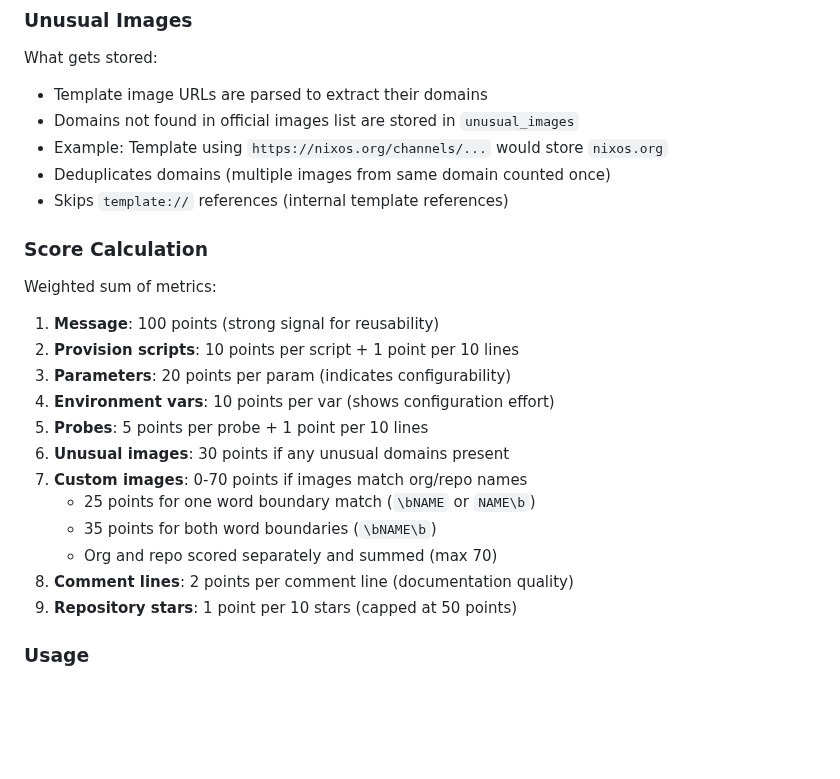
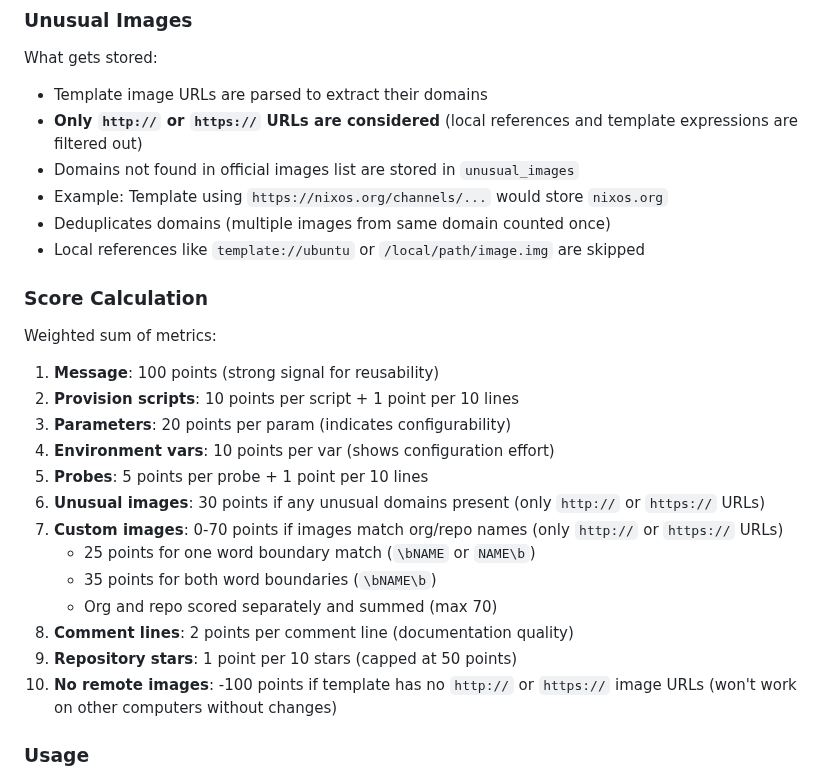
Before and after one commit to lima-catalog/lima-catalog, a Markdown page: docs/architecture/backend-design.md, the part around the change. Drawn GitHub-style; blank space fills up the shorter version.

Commit message:
Update documentation for image URL filtering and penalty
- Document that unusual images and custom images only consider http:// or https:// URLs
- Add new -100 point penalty for templates without remote images
- Clarify that local references like template:// and /local/path are filtered out

```diff
--- a/docs/architecture/backend-design.md
+++ b/docs/architecture/backend-design.md
@@ -70,10 +70,11 @@ Domain-based, dynamically fetched:
 What gets stored:
 
 - Template image URLs are parsed to extract their domains
+- **Only `http://` or `https://` URLs are considered** (local references and template expressions are filtered out)
 - Domains not found in official images list are stored in `unusual_images`
 - Example: Template using `https://nixos.org/channels/...` would store `nixos.org`
 - Deduplicates domains (multiple images from same domain counted once)
-- Skips `template://` references (internal template references)
+- Local references like `template://ubuntu` or `/local/path/image.img` are skipped
 
 ### Score Calculation
 
@@ -84,13 +85,14 @@ Weighted sum of metrics:
 3. **Parameters**: 20 points per param (indicates configurability)
 4. **Environment vars**: 10 points per var (shows configuration effort)
 5. **Probes**: 5 points per probe + 1 point per 10 lines
-6. **Unusual images**: 30 points if any unusual domains present
-7. **Custom images**: 0-70 points if images match org/repo names
+6. **Unusual images**: 30 points if any unusual domains present (only `http://` or `https://` URLs)
+7. **Custom images**: 0-70 points if images match org/repo names (only `http://` or `https://` URLs)
    - 25 points for one word boundary match (`\bNAME` or `NAME\b`)
    - 35 points for both word boundaries (`\bNAME\b`)
    - Org and repo scored separately and summed (max 70)
 8. **Comment lines**: 2 points per comment line (documentation quality)
 9. **Repository stars**: 1 point per 10 stars (capped at 50 points)
+10. **No remote images**: -100 points if template has no `http://` or `https://` image URLs (won't work on other computers without changes)
 
 ### Usage
 
```
